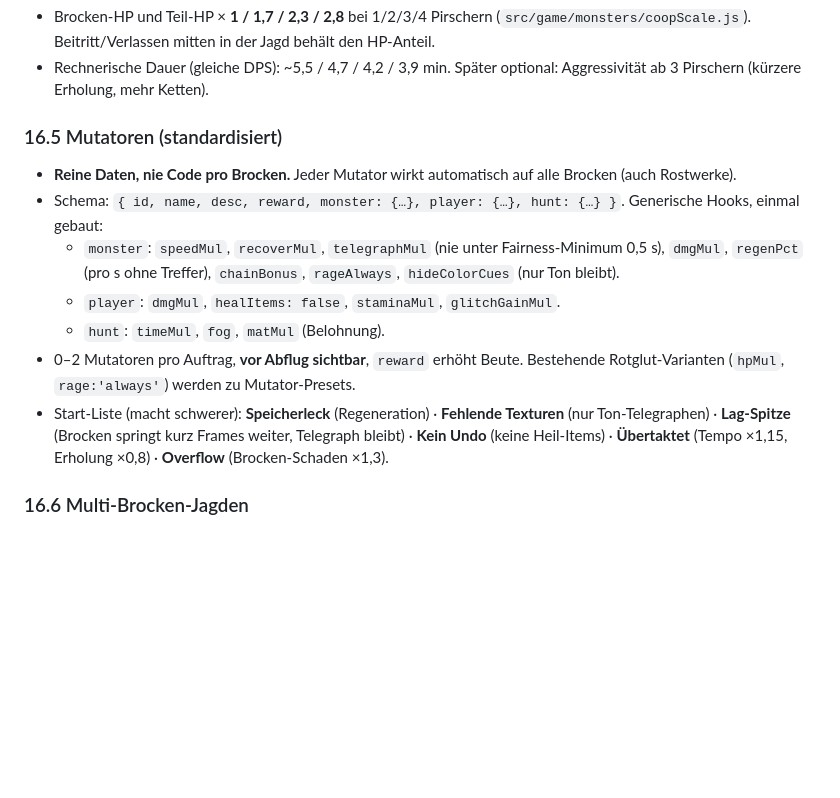
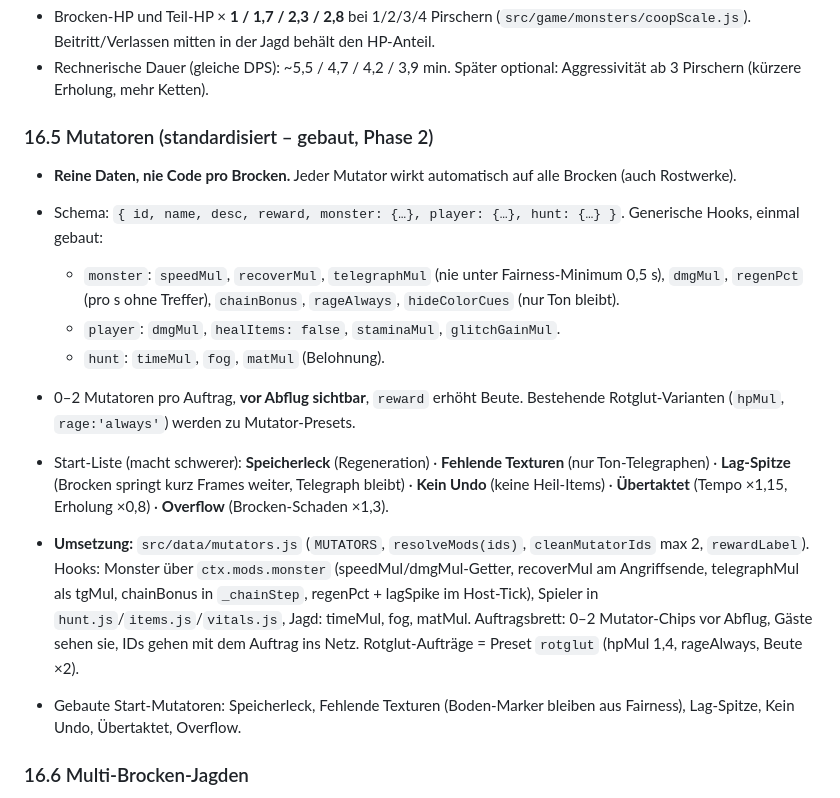
Before and after one commit to Joni9993/scuffed-mmh, a Markdown page: docs/GDD.md, the part around one of its changes. GitHub-like rendering; blank space fills up the shorter version.

```diff
--- a/docs/GDD.md
+++ b/docs/GDD.md
@@ -516,7 +517,7 @@ Items: **Rostbombe** (Wurf, Rost-Aufbau 60; `rostkaefer` + `schlacke`), **Rostsp
 - Brocken-HP und Teil-HP × **1 / 1,7 / 2,3 / 2,8** bei 1/2/3/4 Pirschern (`src/game/monsters/coopScale.js`). Beitritt/Verlassen mitten in der Jagd behält den HP-Anteil.
 - Rechnerische Dauer (gleiche DPS): ~5,5 / 4,7 / 4,2 / 3,9 min. Später optional: Aggressivität ab 3 Pirschern (kürzere Erholung, mehr Ketten).
 
-### 16.5 Mutatoren (standardisiert)
+### 16.5 Mutatoren (standardisiert – gebaut, Phase 2)
 - **Reine Daten, nie Code pro Brocken.** Jeder Mutator wirkt automatisch auf alle Brocken (auch Rostwerke).
 - Schema: `{ id, name, desc, reward, monster: {…}, player: {…}, hunt: {…} }`. Generische Hooks, einmal gebaut:
   - `monster`: `speedMul`, `recoverMul`, `telegraphMul` (nie unter Fairness-Minimum 0,5 s), `dmgMul`, `regenPct` (pro s ohne Treffer), `chainBonus`, `rageAlways`, `hideColorCues` (nur Ton bleibt).
@@ -524,6 +525,9 @@ Items: **Rostbombe** (Wurf, Rost-Aufbau 60; `rostkaefer` + `schlacke`), **Rostsp
   - `hunt`: `timeMul`, `fog`, `matMul` (Belohnung).
 - 0–2 Mutatoren pro Auftrag, **vor Abflug sichtbar**, `reward` erhöht Beute. Bestehende Rotglut-Varianten (`hpMul`, `rage:'always'`) werden zu Mutator-Presets.
 - Start-Liste (macht schwerer): **Speicherleck** (Regeneration) · **Fehlende Texturen** (nur Ton-Telegraphen) · **Lag-Spitze** (Brocken springt kurz Frames weiter, Telegraph bleibt) · **Kein Undo** (keine Heil-Items) · **Übertaktet** (Tempo ×1,15, Erholung ×0,8) · **Overflow** (Brocken-Schaden ×1,3).
+
+- **Umsetzung:** `src/data/mutators.js` (`MUTATORS`, `resolveMods(ids)`, `cleanMutatorIds` max 2, `rewardLabel`). Hooks: Monster über `ctx.mods.monster` (speedMul/dmgMul-Getter, recoverMul am Angriffsende, telegraphMul als tgMul, chainBonus in `_chainStep`, regenPct + lagSpike im Host-Tick), Spieler in `hunt.js`/`items.js`/`vitals.js`, Jagd: timeMul, fog, matMul. Auftragsbrett: 0–2 Mutator-Chips vor Abflug, Gäste sehen sie, IDs gehen mit dem Auftrag ins Netz. Rotglut-Aufträge = Preset `rotglut` (hpMul 1,4, rageAlways, Beute ×2).
+- Gebaute Start-Mutatoren: Speicherleck, Fehlende Texturen (Boden-Marker bleiben aus Fairness), Lag-Spitze, Kein Undo, Übertaktet, Overflow.
 
 ### 16.6 Multi-Brocken-Jagden
 - Frühestens nach Phase 2, als Hebel für **besonders schwere Aufträge**. Zuerst nur „Revierstreit" (Barrotz vs. Jaggo). Regeln: `docs/NEXT.md` §4.
```
Also changed, not shown: other parts of docs/GDD.md (+8 -6 lines), docs/ARCHITECTURE.md (+3 -0 lines), docs/HANDOFF.md (+4 -2 lines).
